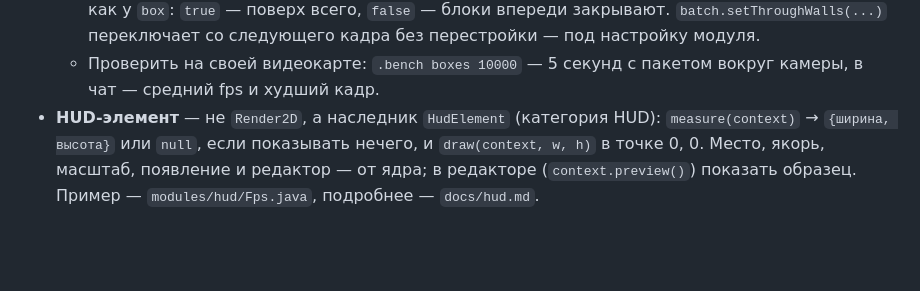
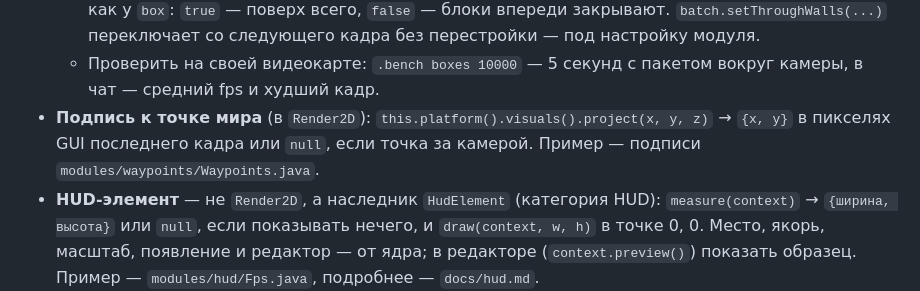
Before and after one commit to mxm-ch4/wisteria, a Markdown page: docs/module-api.md, the part around the change. GitHub-like rendering; blank space fills up the shorter version.

```diff
--- a/docs/module-api.md
+++ b/docs/module-api.md
@@ -102,6 +102,8 @@ ClickGUI, бинды, сохранение включённости и наст
     `true` — поверх всего, `false` — блоки впереди закрывают. `batch.setThroughWalls(...)` переключает со следующего
     кадра без перестройки — под настройку модуля.
   - Проверить на своей видеокарте: `.bench boxes 10000` — 5 секунд с пакетом вокруг камеры, в чат — средний fps и худший кадр.
+- **Подпись к точке мира** (в `Render2D`): `this.platform().visuals().project(x, y, z)` → `{x, y}` в пикселях GUI
+  последнего кадра или `null`, если точка за камерой. Пример — подписи `modules/waypoints/Waypoints.java`.
 - **HUD-элемент** — не `Render2D`, а наследник `HudElement` (категория HUD): `measure(context)` → `{ширина, высота}` или `null`,
   если показывать нечего, и `draw(context, w, h)` в точке 0, 0. Место, якорь, масштаб, появление и редактор — от ядра;
   в редакторе (`context.preview()`) показать образец. Пример — `modules/hud/Fps.java`, подробнее — `docs/hud.md`.
```
Also changed, not shown: docs/waypoints.md (added, +37 -0 lines), docs/waypoints/waypoints.png (added), 13 other files.
